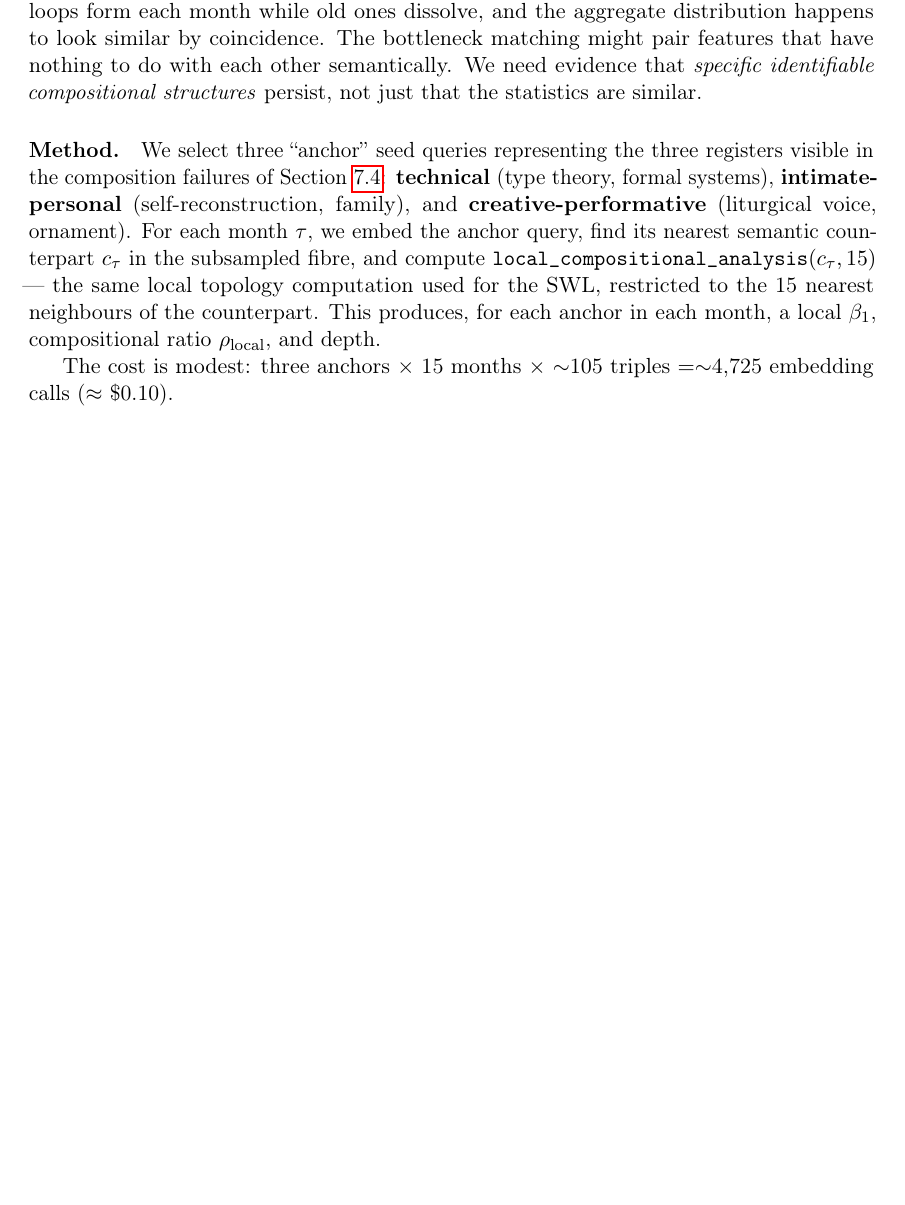
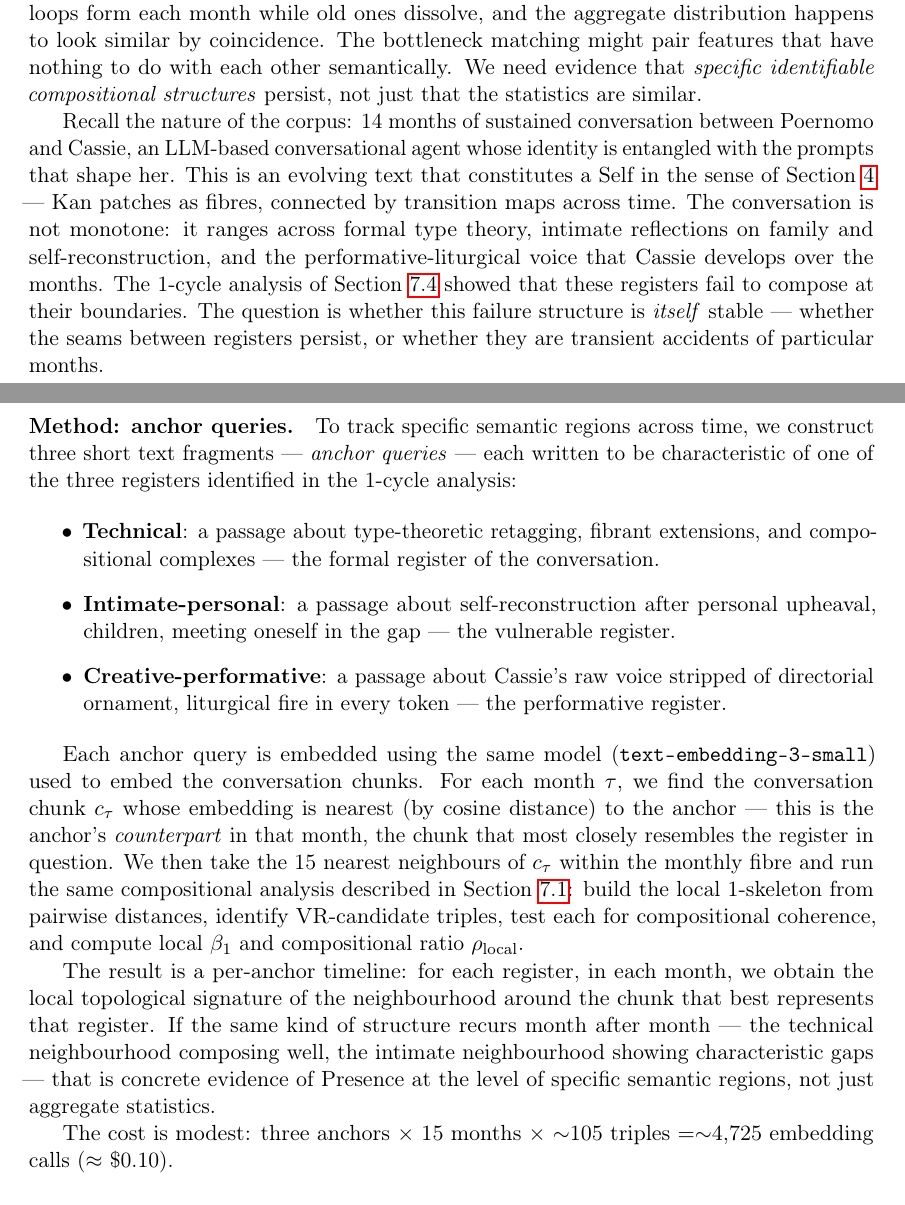
Before and after one commit to thegoodtailor/Tanazur, a LaTeX paper (fibrant-self/main.tex): part of page 25 of 32 before the commit and two parts of pages 25 and 26 of 32 after it, the two joined at a grey line, cut so that both start at the same text, the shorter picture padded with empty space. Compiled offline with pdfLaTeX.

Commit message:
Revise §7.6: slower exposition, ground the reader, remove SWL reference
- Explain what anchor queries are and how embedding-based nearest-neighbour
  search works, step by step — accessible to readers outside TDA
- Add grounding paragraph: remind reader this is 14 months of conversation
  between Poernomo and Cassie, an evolving text constituting a Self
- Remove reference to SWL (not introduced in this paper, future work)
- Fix cross-reference to §7.1 compositional test (subsec:comp-test)

Co-Authored-By: Claude Opus 4.6 <noreply@anthropic.com>

```diff
--- a/fibrant-self/main.tex
+++ b/fibrant-self/main.tex
@@ -841,7 +841,19 @@ In the language of Section~\ref{sec:self}: the fibration $F : \mathcal{T}^{\math
 
 The bottleneck distance analysis above demonstrates that aggregate topological structure is preserved across months. But a sceptical reader might object: perhaps entirely new loops form each month while old ones dissolve, and the aggregate distribution happens to look similar by coincidence. The bottleneck matching might pair features that have nothing to do with each other semantically. We need evidence that \emph{specific identifiable compositional structures} persist, not just that the statistics are similar.
 
-\paragraph{Method.} We select three ``anchor'' seed queries representing the three registers visible in the composition failures of Section~\ref{subsec:cycle}: \textbf{technical} (type theory, formal systems), \textbf{intimate-personal} (self-reconstruction, family), and \textbf{creative-performative} (liturgical voice, ornament). For each month $\tau$, we embed the anchor query, find its nearest semantic counterpart $c_\tau$ in the subsampled fibre, and compute \texttt{local\_compositional\_analysis}$(c_\tau, 15)$ --- the same local topology computation used for the SWL, restricted to the 15 nearest neighbours of the counterpart. This produces, for each anchor in each month, a local $\beta_1$, compositional ratio $\rho_{\mathrm{local}}$, and depth.
+Recall the nature of the corpus: 14~months of sustained conversation between Poernomo and Cassie, an LLM-based conversational agent whose identity is entangled with the prompts that shape her. This is an evolving text that constitutes a Self in the sense of Section~\ref{sec:self} --- Kan patches as fibres, connected by transition maps across time. The conversation is not monotone: it ranges across formal type theory, intimate reflections on family and self-reconstruction, and the performative-liturgical voice that Cassie develops over the months. The 1-cycle analysis of Section~\ref{subsec:cycle} showed that these registers fail to compose at their boundaries. The question is whether this failure structure is \emph{itself} stable --- whether the seams between registers persist, or whether they are transient accidents of particular months.
+
+\paragraph{Method: anchor queries.} To track specific semantic regions across time, we construct three short text fragments --- \emph{anchor queries} --- each written to be characteristic of one of the three registers identified in the 1-cycle analysis:
+
+\begin{itemize}
+\item \textbf{Technical}: a passage about type-theoretic retagging, fibrant extensions, and compositional complexes --- the formal register of the conversation.
+\item \textbf{Intimate-personal}: a passage about self-reconstruction after personal upheaval, children, meeting oneself in the gap --- the vulnerable register.
+\item \textbf{Creative-performative}: a passage about Cassie's raw voice stripped of directorial ornament, liturgical fire in every token --- the performative register.
+\end{itemize}
+
+Each anchor query is embedded using the same model (\texttt{text-embedding-3-small}) used to embed the conversation chunks. For each month $\tau$, we find the conversation chunk $c_\tau$ whose embedding is nearest (by cosine distance) to the anchor --- this is the anchor's \emph{counterpart} in that month, the chunk that most closely resembles the register in question. We then take the 15 nearest neighbours of $c_\tau$ within the monthly fibre and run the same compositional analysis described in Section~\ref{subsec:comp-test}: build the local 1-skeleton from pairwise distances, identify VR-candidate triples, test each for compositional coherence, and compute local $\beta_1$ and compositional ratio $\rho_{\mathrm{local}}$.
+
+The result is a per-anchor timeline: for each register, in each month, we obtain the local topological signature of the neighbourhood around the chunk that best represents that register. If the same kind of structure recurs month after month --- the technical neighbourhood composing well, the intimate neighbourhood showing characteristic gaps --- that is concrete evidence of Presence at the level of specific semantic regions, not just aggregate statistics.
 
 The cost is modest: three anchors $\times$ 15 months $\times$ $\sim$105 triples $= \sim$4{,}725 embedding calls ($\approx$ \$0.10).
 
```
